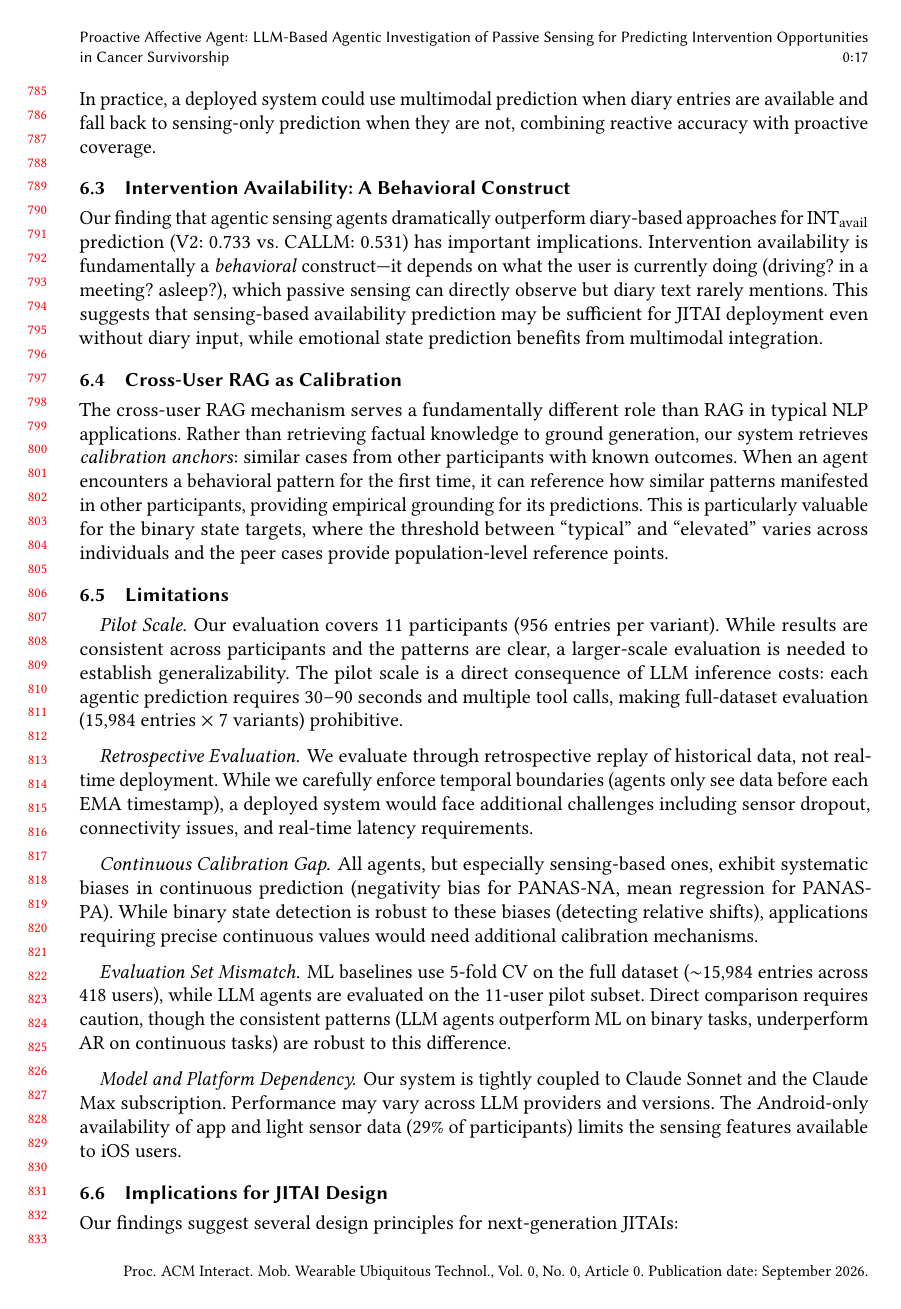
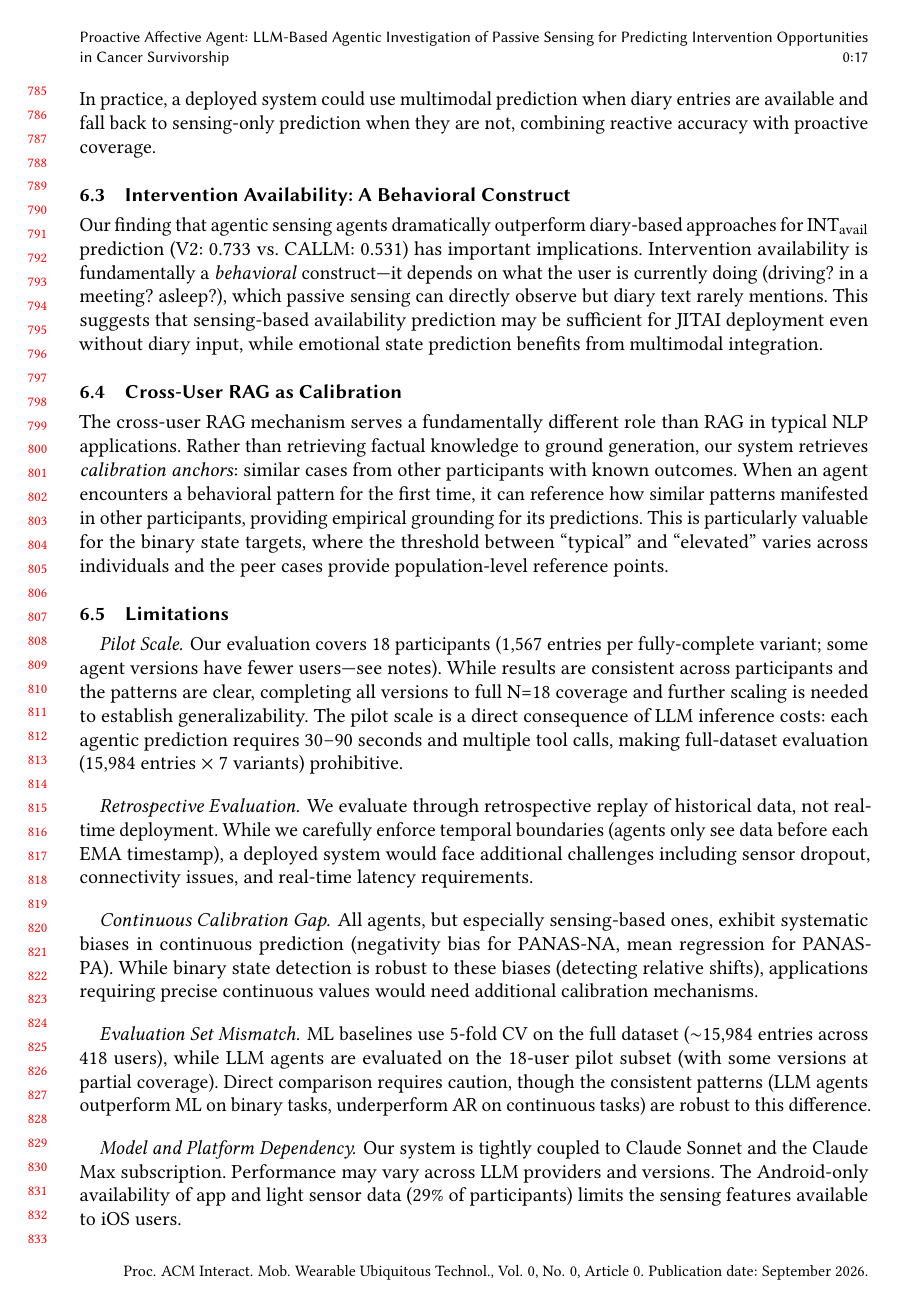
Before and after one commit to BarnesLab/proactive-affective-agent, a LaTeX paper (draft/main.tex): page 17 of 24. Compiled offline with pdfLaTeX.

Commit message:
auto:  1 file changed, 2 insertions(+), 2 deletions(-)

```diff
--- a/draft/main.tex
+++ b/draft/main.tex
@@ -643,7 +643,7 @@ The cross-user RAG mechanism serves a fundamentally different role than RAG in t
 \subsection{Limitations}
 
 \paragraph{Pilot Scale.}
-Our evaluation covers 11 participants (956 entries per variant). While results are consistent across participants and the patterns are clear, a larger-scale evaluation is needed to establish generalizability. The pilot scale is a direct consequence of LLM inference costs: each agentic prediction requires 30--90 seconds and multiple tool calls, making full-dataset evaluation (15,984 entries $\times$ 7 variants) prohibitive.
+Our evaluation covers 18 participants (1,567 entries per fully-complete variant; some agent versions have fewer users---see notes). While results are consistent across participants and the patterns are clear, completing all versions to full N=18 coverage and further scaling is needed to establish generalizability. The pilot scale is a direct consequence of LLM inference costs: each agentic prediction requires 30--90 seconds and multiple tool calls, making full-dataset evaluation (15,984 entries $\times$ 7 variants) prohibitive.
 
 \paragraph{Retrospective Evaluation.}
 We evaluate through retrospective replay of historical data, not real-time deployment. While we carefully enforce temporal boundaries (agents only see data before each EMA timestamp), a deployed system would face additional challenges including sensor dropout, connectivity issues, and real-time latency requirements.
@@ -652,7 +652,7 @@ We evaluate through retrospective replay of historical data, not real-time deplo
 All agents, but especially sensing-based ones, exhibit systematic biases in continuous prediction (negativity bias for PANAS-NA, mean regression for PANAS-PA). While binary state detection is robust to these biases (detecting relative shifts), applications requiring precise continuous values would need additional calibration mechanisms.
 
 \paragraph{Evaluation Set Mismatch.}
-ML baselines use 5-fold CV on the full dataset ($\sim$15,984 entries across 418 users), while LLM agents are evaluated on the 11-user pilot subset. Direct comparison requires caution, though the consistent patterns (LLM agents outperform ML on binary tasks, underperform AR on continuous tasks) are robust to this difference.
+ML baselines use 5-fold CV on the full dataset ($\sim$15,984 entries across 418 users), while LLM agents are evaluated on the 18-user pilot subset (with some versions at partial coverage). Direct comparison requires caution, though the consistent patterns (LLM agents outperform ML on binary tasks, underperform AR on continuous tasks) are robust to this difference.
 
 \paragraph{Model and Platform Dependency.}
 Our system is tightly coupled to Claude Sonnet and the Claude Max subscription. Performance may vary across LLM providers and versions. The Android-only availability of app and light sensor data (29\% of participants) limits the sensing features available to iOS users.
```
